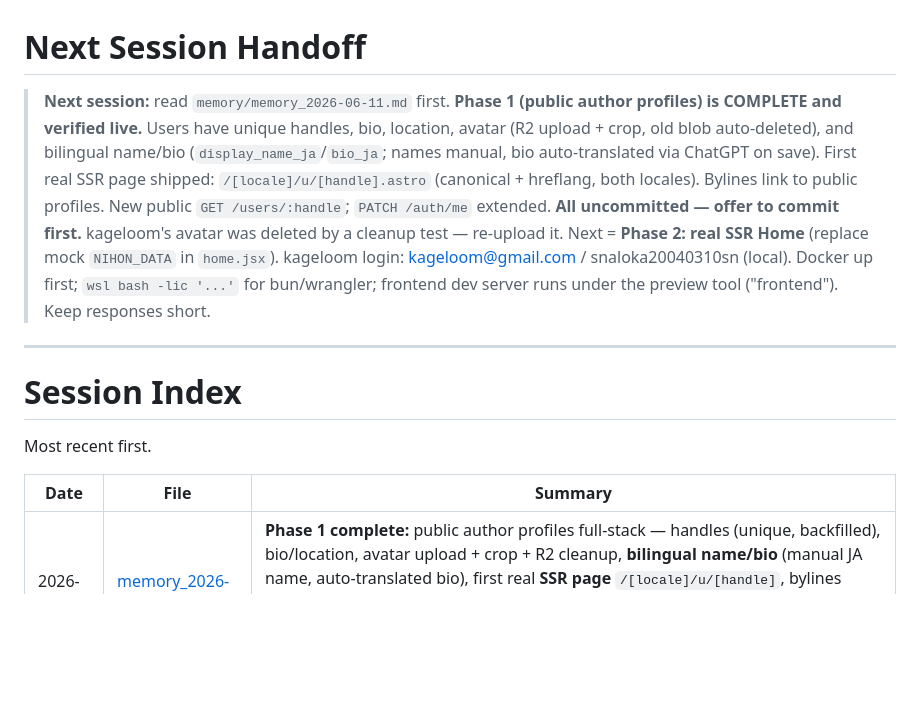
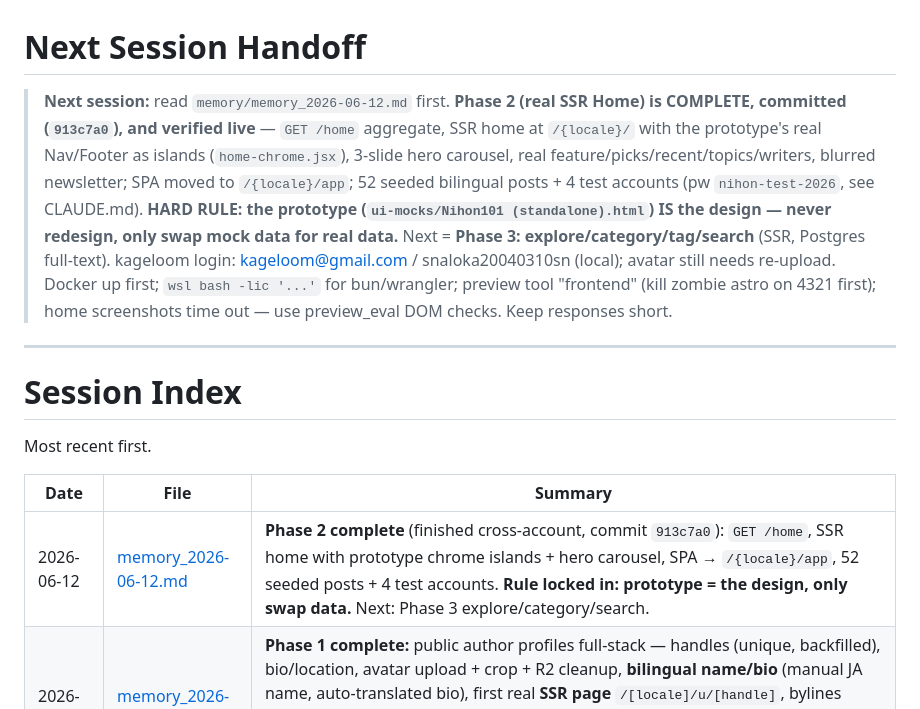
Before and after one commit to ItsAloka/Nihon101, a Markdown page: memory/INDEX.md, the part around the change. Drawn GitHub-style; blank space fills up the shorter version.

```diff
--- a/memory/INDEX.md
+++ b/memory/INDEX.md
@@ -1,5 +1,5 @@
 # Next Session Handoff
-> **Next session:** read `memory/memory_2026-06-11.md` first. **Phase 1 (public author profiles) is COMPLETE and verified live.** Users have unique handles, bio, location, avatar (R2 upload + crop, old blob auto-deleted), and bilingual name/bio (`display_name_ja`/`bio_ja`; names manual, bio auto-translated via ChatGPT on save). First real SSR page shipped: `/[locale]/u/[handle].astro` (canonical + hreflang, both locales). Bylines link to public profiles. New public `GET /users/:handle`; `PATCH /auth/me` extended. **All uncommitted — offer to commit first.** kageloom's avatar was deleted by a cleanup test — re-upload it. Next = **Phase 2: real SSR Home** (replace mock `NIHON_DATA` in `home.jsx`). kageloom login: kageloom@gmail.com / snaloka20040310sn (local). Docker up first; `wsl bash -lic '...'` for bun/wrangler; frontend dev server runs under the preview tool ("frontend"). Keep responses short.
+> **Next session:** read `memory/memory_2026-06-12.md` first. **Phase 2 (real SSR Home) is COMPLETE, committed (`913c7a0`), and verified live** — `GET /home` aggregate, SSR home at `/{locale}/` with the prototype's real Nav/Footer as islands (`home-chrome.jsx`), 3-slide hero carousel, real feature/picks/recent/topics/writers, blurred newsletter; SPA moved to `/{locale}/app`; 52 seeded bilingual posts + 4 test accounts (pw `nihon-test-2026`, see CLAUDE.md). **HARD RULE: the prototype (`ui-mocks/Nihon101 (standalone).html`) IS the design — never redesign, only swap mock data for real data.** Next = **Phase 3: explore/category/tag/search** (SSR, Postgres full-text). kageloom login: kageloom@gmail.com / snaloka20040310sn (local); avatar still needs re-upload. Docker up first; `wsl bash -lic '...'` for bun/wrangler; preview tool "frontend" (kill zombie astro on 4321 first); home screenshots time out — use preview_eval DOM checks. Keep responses short.
 
 ---
 # Session Index
@@ -7,6 +7,7 @@ Most recent first.
 
 | Date | File | Summary |
 |------|------|---------|
+| 2026-06-12 | [memory_2026-06-12.md](./memory_2026-06-12.md) | **Phase 2 complete** (finished cross-account, commit `913c7a0`): `GET /home`, SSR home with prototype chrome islands + hero carousel, SPA → `/{locale}/app`, 52 seeded posts + 4 test accounts. **Rule locked in: prototype = the design, only swap data.** Next: Phase 3 explore/category/search. |
 | 2026-06-11 | [memory_2026-06-11.md](./memory_2026-06-11.md) | **Phase 1 complete:** public author profiles full-stack — handles (unique, backfilled), bio/location, avatar upload + crop + R2 cleanup, **bilingual name/bio** (manual JA name, auto-translated bio), first real **SSR page** `/[locale]/u/[handle]`, bylines linked, `GET /users/:handle`, end-of-day audit fixes (bodies stripped, bio counter, orphan cleanup). Phase 8 gains an admin R2 orphan-cleanup tab. **Uncommitted.** Next: Phase 2 real SSR Home. |
 | 2026-06-09 | [memory_2026-06-09.md](./memory_2026-06-09.md) | **Backend fully migrated D1/SQLite → Postgres** (Docker local→Neon later; `pg`+drizzle node-postgres, per-request pool; dropped Portability Law → native `bigint`/`boolean`/`jsonb`; drizzle-kit migrations). Migrated all 160 rows + verified live. **Added 13 FKs + cascade rules** (fixed old orphan bugs). **Added char-limit counters** (composer + comments, mirror server caps). Updated CLAUDE.md + wrote `development-plan.md`. **All uncommitted.** Next: Phase 1 public author profiles. |
 | 2026-06-08 (late) | [memory_2026-06-08.md](./memory_2026-06-08.md) | **Cover captions** (PHOTO tag + credit) full-stack. **Density** fixed + moved into the editor toolbar. **Dynamic categories** in composer + profile (shared store, top-7 + count badges + search + create, descending); reconciled drifted counts. **Edit-redirect bug fixed** (`edReady`, editId in URL). YouTube flicker REAL fix (dropped GPU-layer hack). 2 kageloom test posts. **Verified live via preview MCP.** kageloom pw: snaloka20040310sn. Next: dynamic cats on home/nav/category/feed. |
```
Also changed, not shown: OPTIMIZATION-AND-BUGFIXES.md (added, +60 -0 lines), memory/memory_2026-06-12.md (added, +25 -0 lines).
